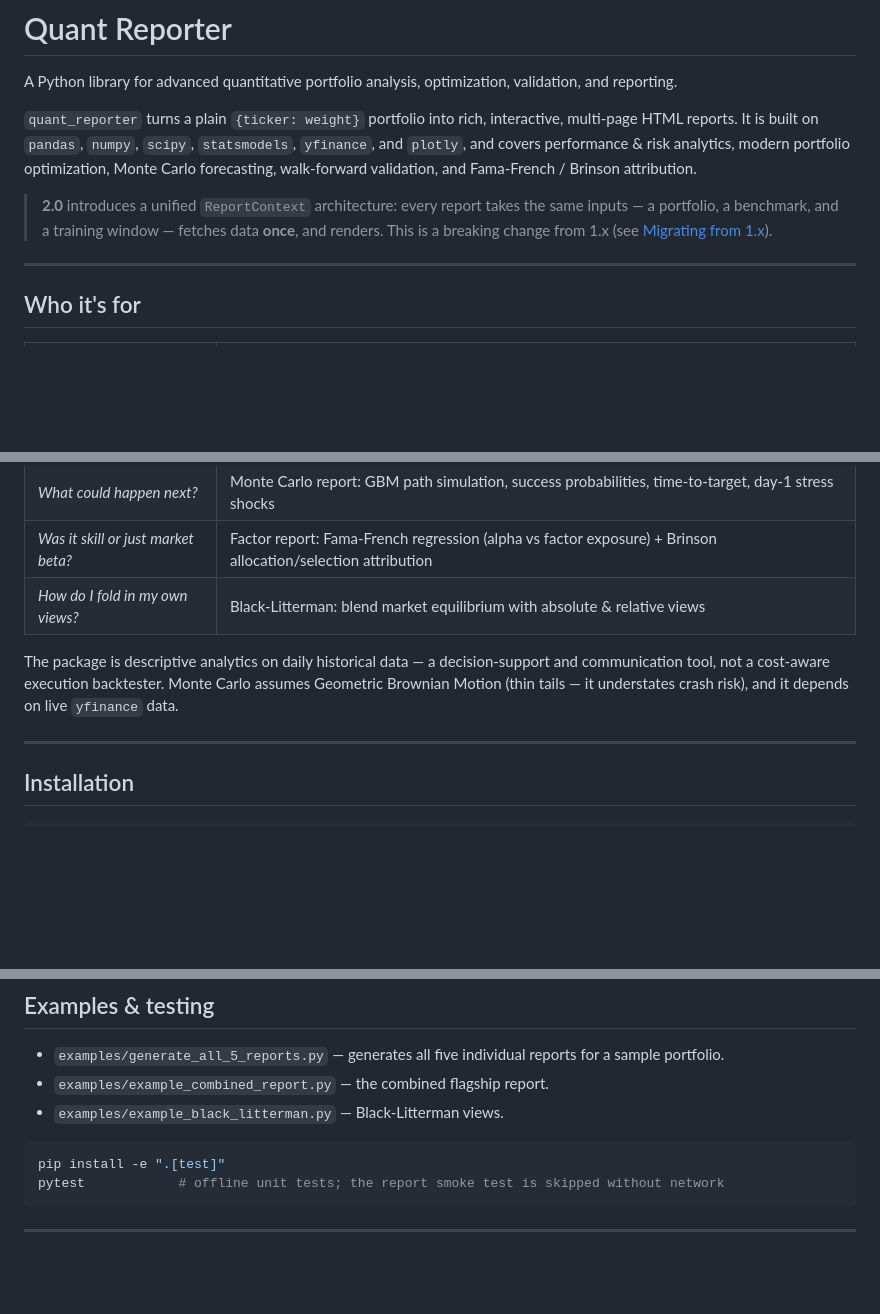
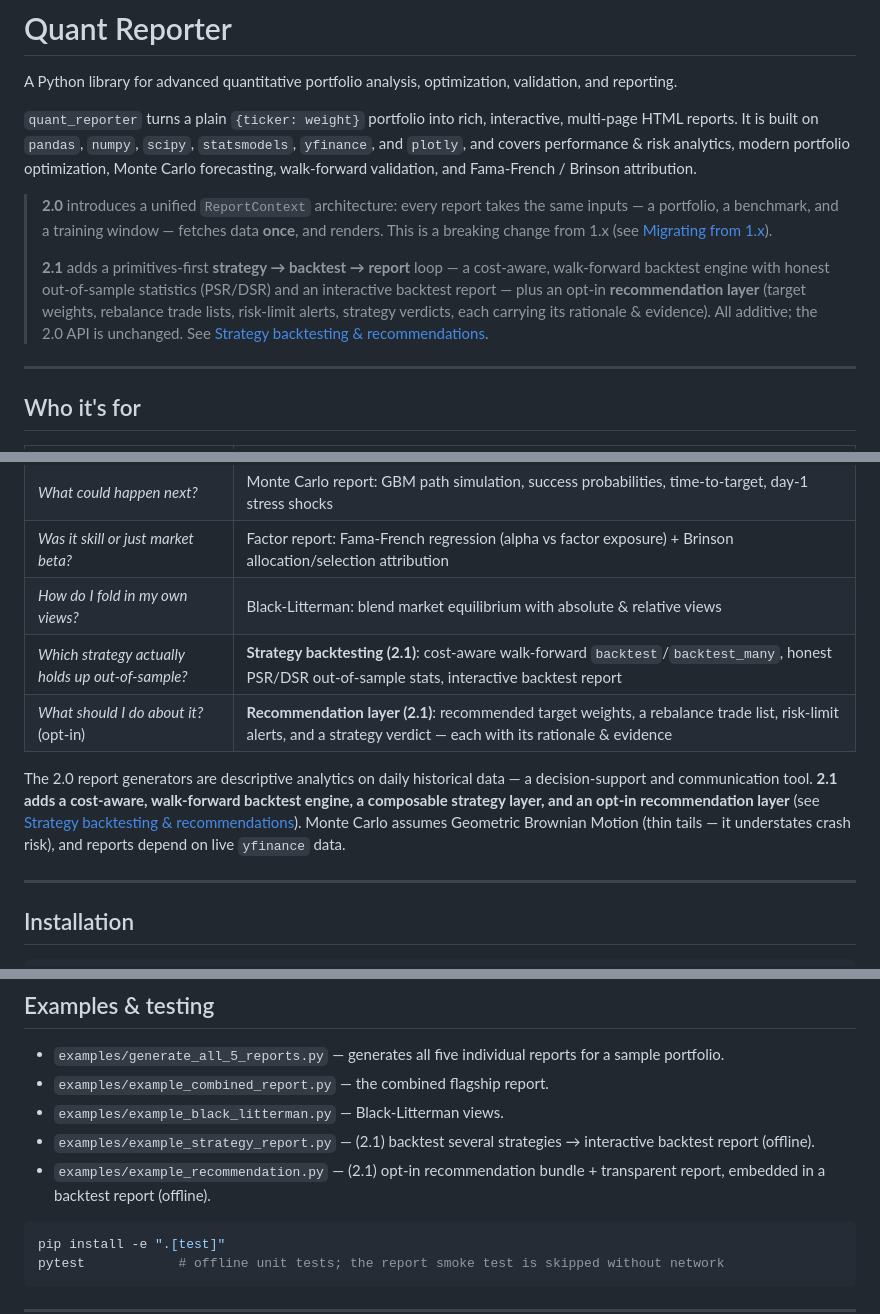
Before and after one commit to manan-tech/quant_reporter, a Markdown page: README.md, 3 parts joined by grey strips. Rendered like a GitHub page; blank space fills up the shorter version.

````diff
--- a/README.md
+++ b/README.md
@@ -5,6 +5,8 @@ A Python library for advanced quantitative portfolio analysis, optimization, val
 `quant_reporter` turns a plain `{ticker: weight}` portfolio into rich, interactive, multi-page HTML reports. It is built on `pandas`, `numpy`, `scipy`, `statsmodels`, `yfinance`, and `plotly`, and covers performance & risk analytics, modern portfolio optimization, Monte Carlo forecasting, walk-forward validation, and Fama-French / Brinson attribution.
 
 > **2.0** introduces a unified `ReportContext` architecture: every report takes the same inputs — a portfolio, a benchmark, and a training window — fetches data **once**, and renders. This is a breaking change from 1.x (see [Migrating from 1.x](#migrating-from-1x)).
+>
+> **2.1** adds a primitives-first **strategy → backtest → report** loop — a cost-aware, walk-forward backtest engine with honest out-of-sample statistics (PSR/DSR) and an interactive backtest report — plus an opt-in **recommendation layer** (target weights, rebalance trade lists, risk-limit alerts, strategy verdicts, each carrying its rationale & evidence). All additive; the 2.0 API is unchanged. See [Strategy backtesting & recommendations](#strategy-backtesting--recommendations-21).
 
 ---
 
@@ -18,8 +20,10 @@ A Python library for advanced quantitative portfolio analysis, optimization, val
 | *What could happen next?* | Monte Carlo report: GBM path simulation, success probabilities, time-to-target, day-1 stress shocks |
 | *Was it skill or just market beta?* | Factor report: Fama-French regression (alpha vs factor exposure) + Brinson allocation/selection attribution |
 | *How do I fold in my own views?* | Black-Litterman: blend market equilibrium with absolute & relative views |
+| *Which strategy actually holds up out-of-sample?* | **Strategy backtesting (2.1)**: cost-aware walk-forward `backtest`/`backtest_many`, honest PSR/DSR out-of-sample stats, interactive backtest report |
+| *What should I do about it?* (opt-in) | **Recommendation layer (2.1)**: recommended target weights, a rebalance trade list, risk-limit alerts, and a strategy verdict — each with its rationale & evidence |
 
-The package is descriptive analytics on daily historical data — a decision-support and communication tool, not a cost-aware execution backtester. Monte Carlo assumes Geometric Brownian Motion (thin tails — it understates crash risk), and it depends on live `yfinance` data.
+The 2.0 report generators are descriptive analytics on daily historical data — a decision-support and communication tool. **2.1 adds a cost-aware, walk-forward backtest engine, a composable strategy layer, and an opt-in recommendation layer** (see [Strategy backtesting & recommendations](#strategy-backtesting--recommendations-21)). Monte Carlo assumes Geometric Brownian Motion (thin tails — it understates crash risk), and reports depend on live `yfinance` data.
 
 ---
 
@@ -243,6 +319,8 @@ portfolio/benchmark weight dicts and a `sector_map`) instead of separate return
 - `examples/generate_all_5_reports.py` — generates all five individual reports for a sample portfolio.
 - `examples/example_combined_report.py` — the combined flagship report.
 - `examples/example_black_litterman.py` — Black-Litterman views.
+- `examples/example_strategy_report.py` — (2.1) backtest several strategies → interactive backtest report (offline).
+- `examples/example_recommendation.py` — (2.1) opt-in recommendation bundle + transparent report, embedded in a backtest report (offline).
 
 ```bash
 pip install -e ".[test]"
````
Also changed, not shown: other parts of README.md (+72 -0 lines).
